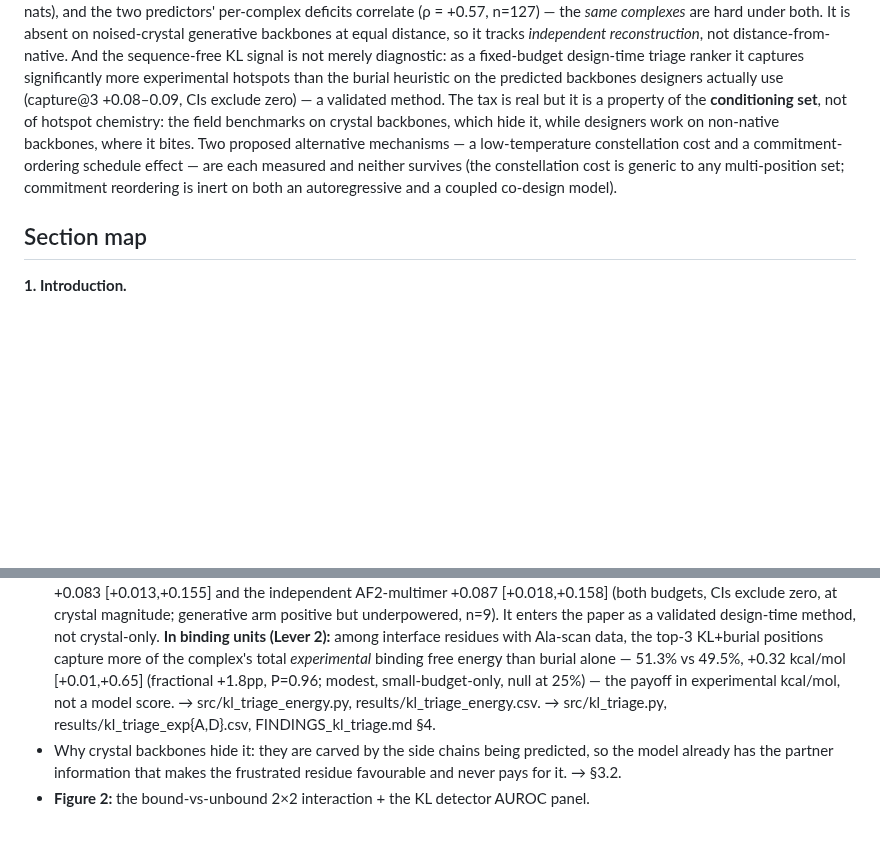
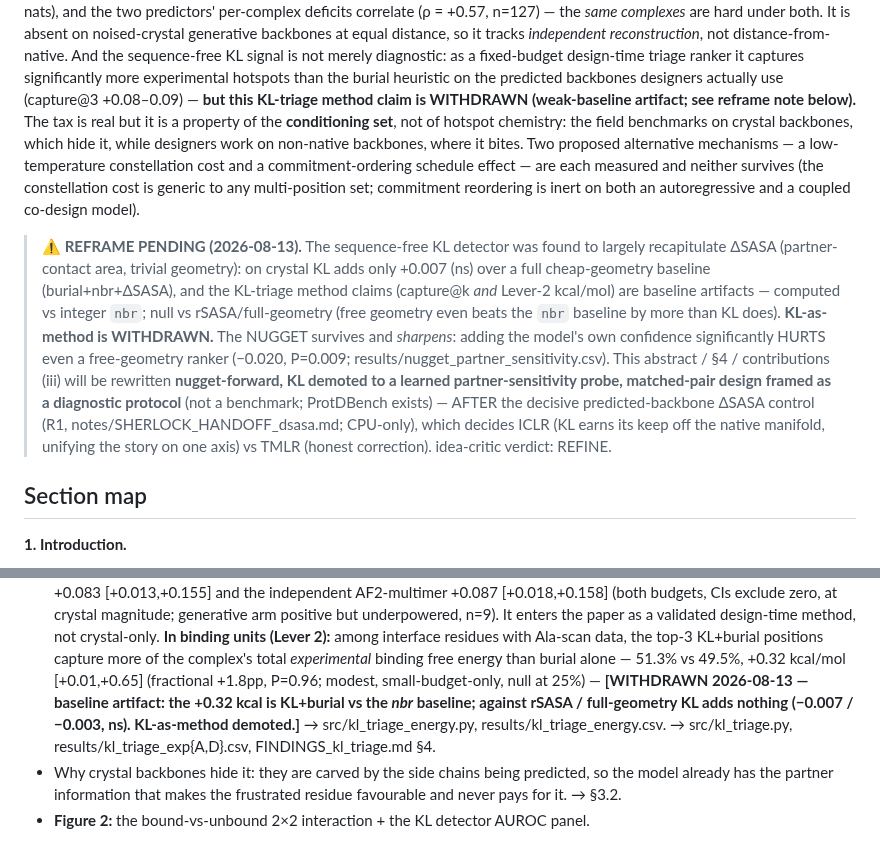
Before and after one commit to chr13b/hotspot-burial-control, a Markdown page: notes/PAPER_OUTLINE.md, 2 parts joined by grey strips. GitHub-like rendering; blank space fills up the shorter version.

Commit message:
Withdraw KL-triage method claim (count + energy): weak nbr baseline; null vs rSASA/full-geometry
Fable-5 strategic audit + my verification: src/kl_triage.py uses integer neighbour-count (nbr) as the
burial baseline, not the rSASA the matched-pair design uses. The "+0.098 capture@3" and Lever-2
"+0.32 kcal/mol" advantages are artifacts of that weak baseline:
  energy-capture@3  KL+nbr - nbr        = +0.018 (P=0.96, the published-style comparison)
                    KL+rSASA - rSASA    = -0.007 (ns)
                    full+KL - full geom = -0.003 (ns)
                    full geometry - nbr = +0.027 (P=0.997)  <- free geometry beats nbr by MORE than KL
So KL-as-method (capture@k AND kcal/mol) is WITHDRAWN; it does not beat the burial the paper uses, nor
full geometry. This is the reframe both research companions call for (demote KL to a learned
partner-sensitivity probe). The NUGGET is untouched and sharpens (confidence HURTS even a free-geometry
ranker, -0.020 P=0.009). Outline carries a REFRAME-PENDING banner; final nugget-forward rewrite waits on
the decisive predicted-backbone ΔSASA control (R1, CPU-only).

Co-Authored-By: Claude Opus 4.8 <noreply@anthropic.com>

```diff
--- a/notes/PAPER_OUTLINE.md
+++ b/notes/PAPER_OUTLINE.md
@@ -39,13 +39,25 @@ under both. It is absent on noised-crystal generative backbones at equal distanc
 *independent reconstruction*, not distance-from-native. And the sequence-free KL signal is not merely
 diagnostic: as a fixed-budget design-time triage ranker it captures significantly more experimental
 hotspots than the burial heuristic on the predicted backbones designers actually use (capture@3
-+0.08–0.09, CIs exclude zero) — a validated method. The tax is
++0.08–0.09) — **but this KL-triage method claim is WITHDRAWN (weak-baseline artifact; see reframe note below).** The tax is
 real but it is a property of the **conditioning set**, not of hotspot chemistry: the field benchmarks
 on crystal backbones, which hide it, while designers work on non-native backbones, where it bites.
 Two proposed alternative mechanisms — a low-temperature constellation cost and a commitment-ordering
 schedule effect — are each measured and neither survives (the constellation cost is generic to any
 multi-position set; commitment reordering is inert on both an autoregressive and a coupled
 co-design model).
+
+> **⚠️ REFRAME PENDING (2026-08-13).** The sequence-free KL detector was found to largely recapitulate ΔSASA
+> (partner-contact area, trivial geometry): on crystal KL adds only +0.007 (ns) over a full cheap-geometry
+> baseline (burial+nbr+ΔSASA), and the KL-triage method claims (capture@k *and* Lever-2 kcal/mol) are
+> baseline artifacts — computed vs integer `nbr`; null vs rSASA/full-geometry (free geometry even beats the
+> `nbr` baseline by more than KL does). **KL-as-method is WITHDRAWN.** The NUGGET survives and *sharpens*:
+> adding the model's own confidence significantly HURTS even a free-geometry ranker (−0.020, P=0.009;
+> results/nugget_partner_sensitivity.csv). This abstract / §4 / contributions (iii) will be rewritten
+> **nugget-forward, KL demoted to a learned partner-sensitivity probe, matched-pair design framed as a
+> diagnostic protocol** (not a benchmark; ProtDBench exists) — AFTER the decisive predicted-backbone ΔSASA
+> control (R1, notes/SHERLOCK_HANDOFF_dsasa.md; CPU-only), which decides ICLR (KL earns its keep off the
+> native manifold, unifying the story on one axis) vs TMLR (honest correction). idea-critic verdict: REFINE.
 
 ## Section map
 
@@ -123,8 +135,8 @@ co-design model).
   paper as a validated design-time method, not crystal-only. **In binding units (Lever 2):**
   among interface residues with Ala-scan data, the top-3 KL+burial positions capture more of the complex's
   total *experimental* binding free energy than burial alone — 51.3% vs 49.5%, +0.32 kcal/mol [+0.01,+0.65]
-  (fractional +1.8pp, P=0.96; modest, small-budget-only, null at 25%) — the payoff in experimental kcal/mol,
-  not a model score. → src/kl_triage_energy.py, results/kl_triage_energy.csv. → src/kl_triage.py, results/kl_triage_exp{A,D}.csv,
+  (fractional +1.8pp, P=0.96; modest, small-budget-only, null at 25%) — **[WITHDRAWN 2026-08-13 — baseline artifact: the +0.32 kcal is KL+burial vs the *nbr* baseline; against
+  rSASA / full-geometry KL adds nothing (−0.007 / −0.003, ns). KL-as-method demoted.]** → src/kl_triage_energy.py, results/kl_triage_energy.csv. → src/kl_triage.py, results/kl_triage_exp{A,D}.csv,
   FINDINGS_kl_triage.md §4.
 - Why crystal backbones hide it: they are carved by the side chains being predicted, so the model
   already has the partner information that makes the frustrated residue favourable and never pays for
```
Also changed, not shown: results/FINDINGS_kl_triage.md (+9 -1 lines).
